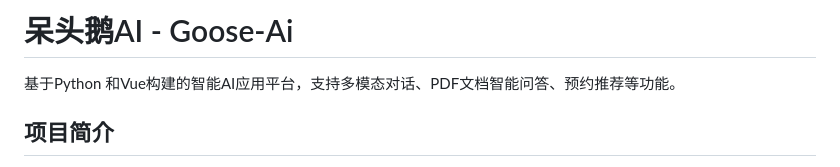
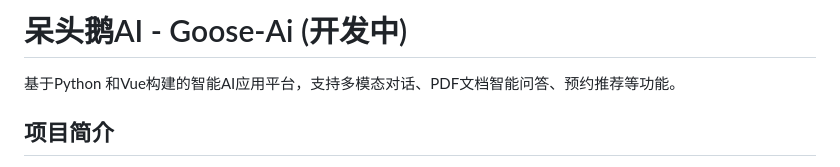
Before and after one commit to 8pig/goose-ai, a Markdown page: README.md, the part around the change. Drawn GitHub-style.

Commit message:
Update project status to 'in development' in README

```diff
--- a/README.md
+++ b/README.md
@@ -1,4 +1,4 @@
-# 呆头鹅AI - Goose-Ai
+# 呆头鹅AI - Goose-Ai (开发中)
 
 基于Python 和Vue构建的智能AI应用平台，支持多模态对话、PDF文档智能问答、预约推荐等功能。
 
```
